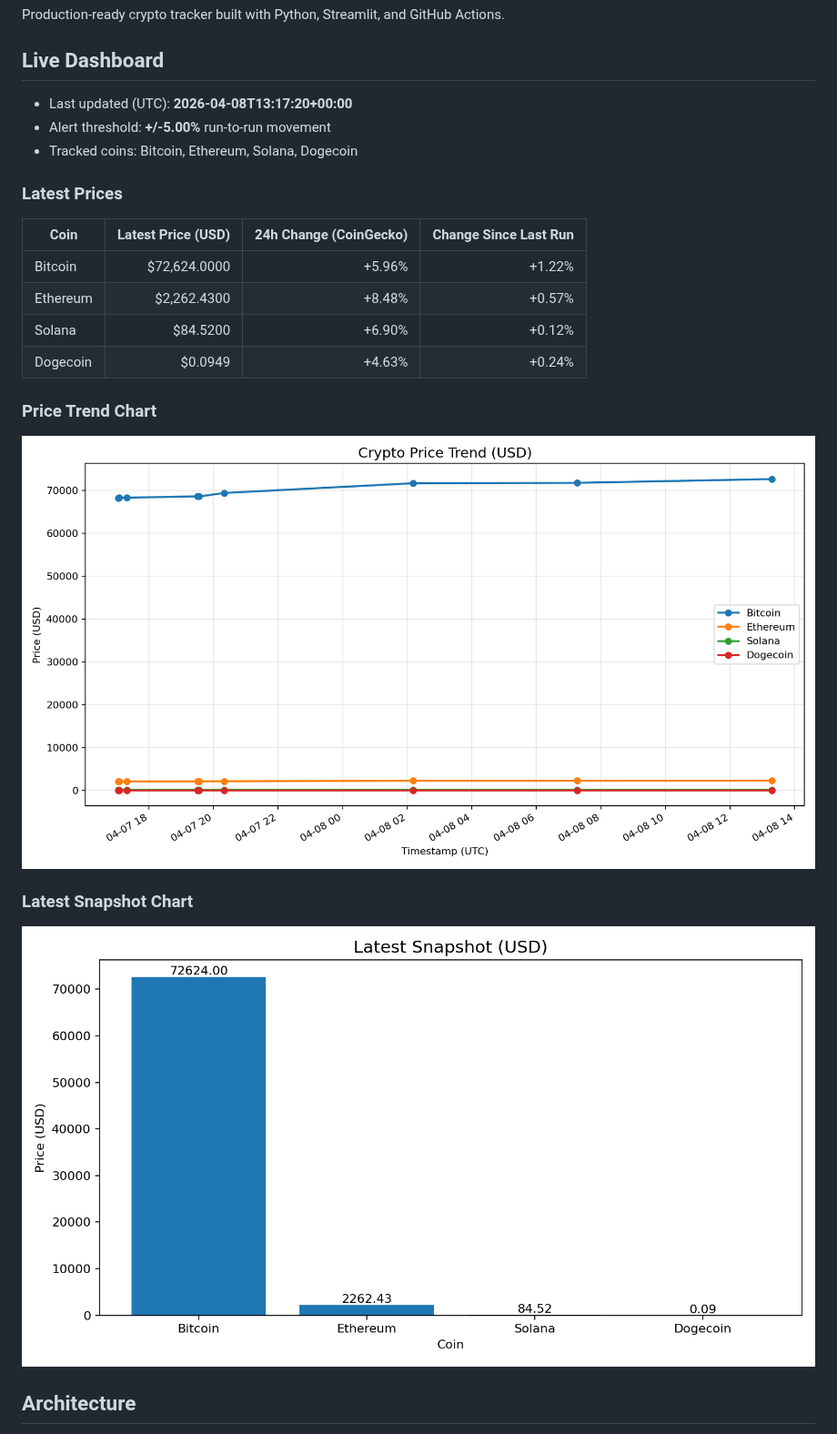
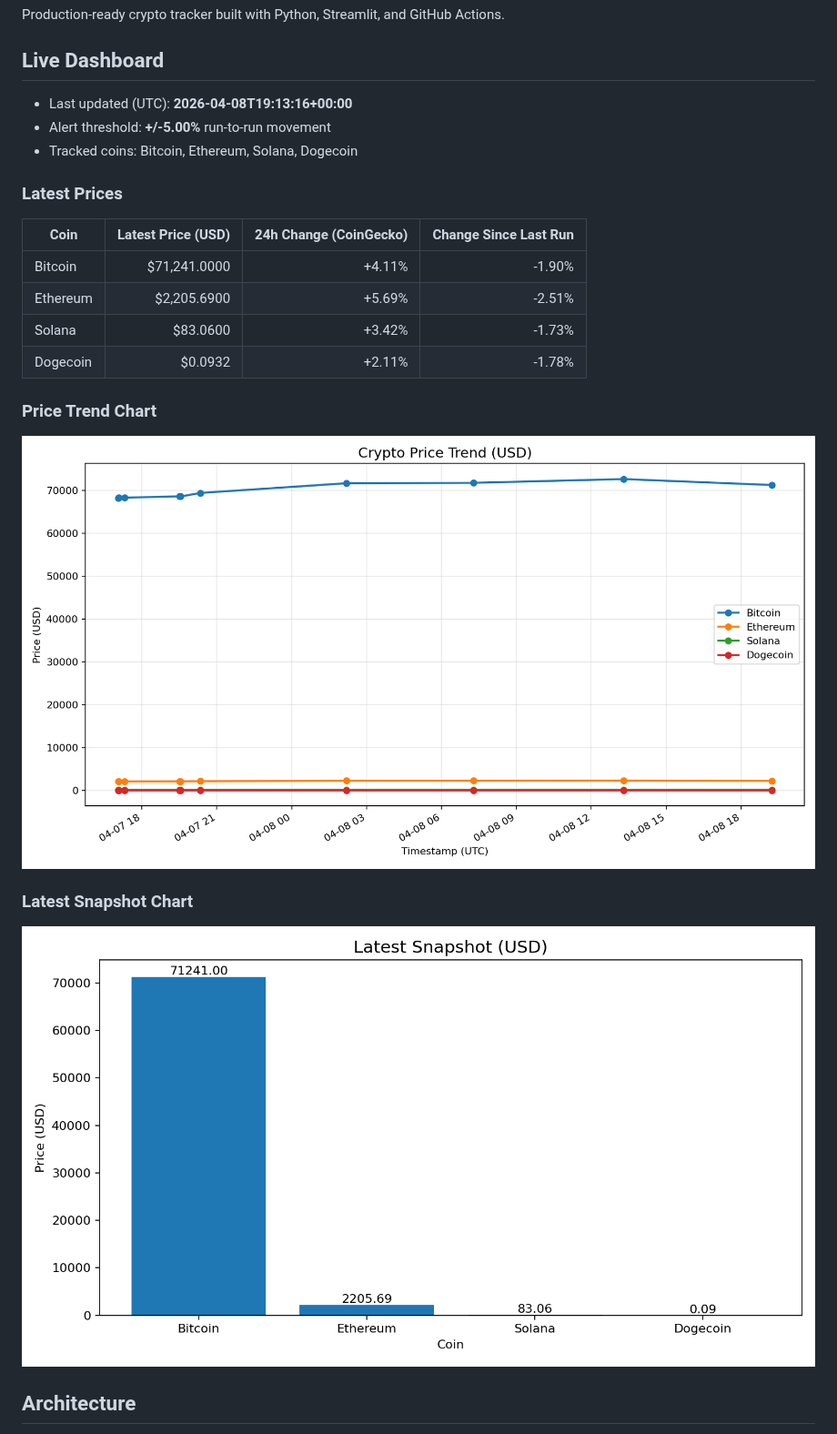
Before and after one commit to nirajshevade/MarketPulse-Crpto-price-tracker, a Markdown page: README.md, the part around the change. Shown at 91% size. Rendered like a GitHub page; pictures changed too: charts/latest_snapshot.png, charts/price_trends.png.

Commit message:
chore: update crypto snapshots and dashboard

```diff
--- a/README.md
+++ b/README.md
@@ -4,7 +4,7 @@ Production-ready crypto tracker built with Python, Streamlit, and GitHub Actions
 
 ## Live Dashboard
 
-- Last updated (UTC): **2026-04-08T13:17:20+00:00**
+- Last updated (UTC): **2026-04-08T19:13:16+00:00**
 - Alert threshold: **+/-5.00%** run-to-run movement
 - Tracked coins: Bitcoin, Ethereum, Solana, Dogecoin
 
@@ -12,10 +12,10 @@ Production-ready crypto tracker built with Python, Streamlit, and GitHub Actions
 
 | Coin | Latest Price (USD) | 24h Change (CoinGecko) | Change Since Last Run |
 | --- | ---: | ---: | ---: |
-| Bitcoin | $72,624.0000 | +5.96% | +1.22% |
-| Ethereum | $2,262.4300 | +8.48% | +0.57% |
-| Solana | $84.5200 | +6.90% | +0.12% |
-| Dogecoin | $0.0949 | +4.63% | +0.24% |
+| Bitcoin | $71,241.0000 | +4.11% | -1.90% |
+| Ethereum | $2,205.6900 | +5.69% | -2.51% |
+| Solana | $83.0600 | +3.42% | -1.73% |
+| Dogecoin | $0.0932 | +2.11% | -1.78% |
 
 ### Price Trend Chart
 
```
Also changed, not shown: 2 other files.
